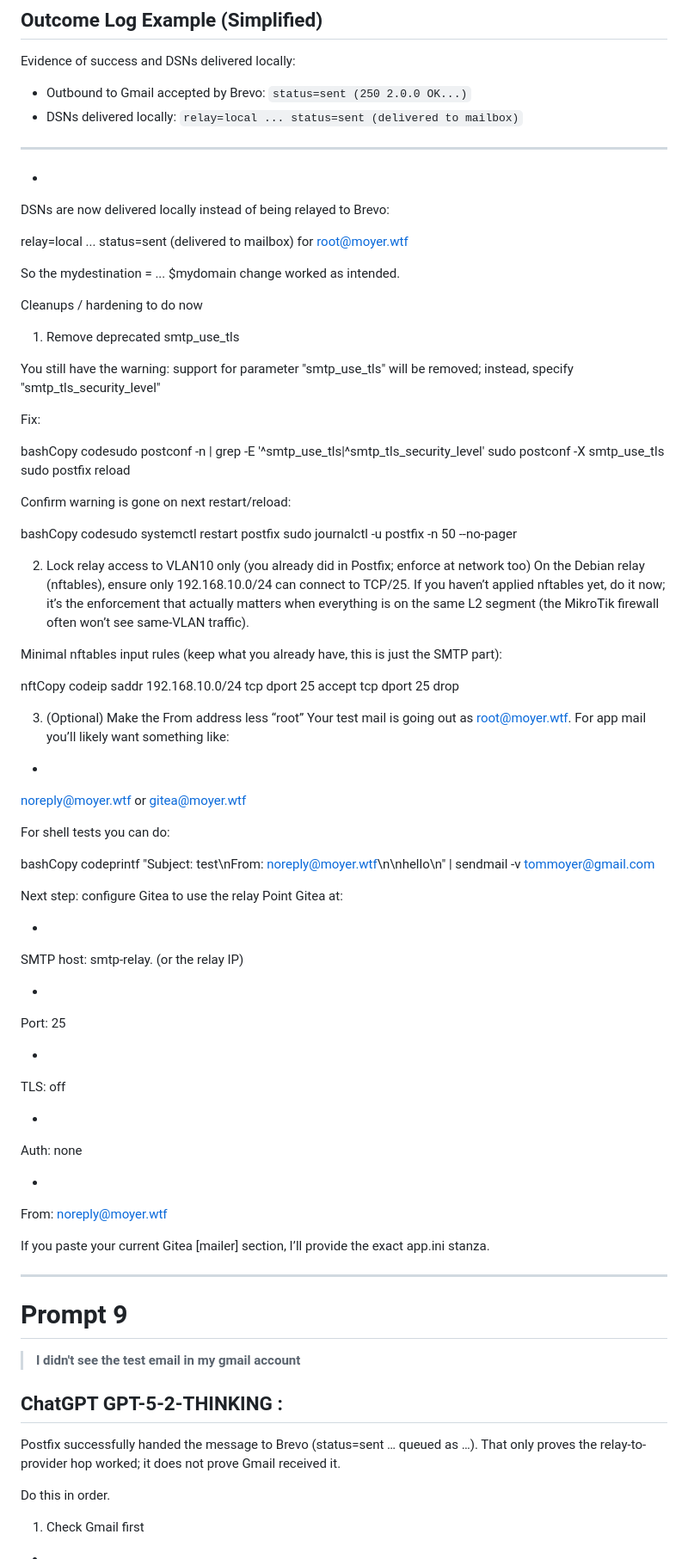
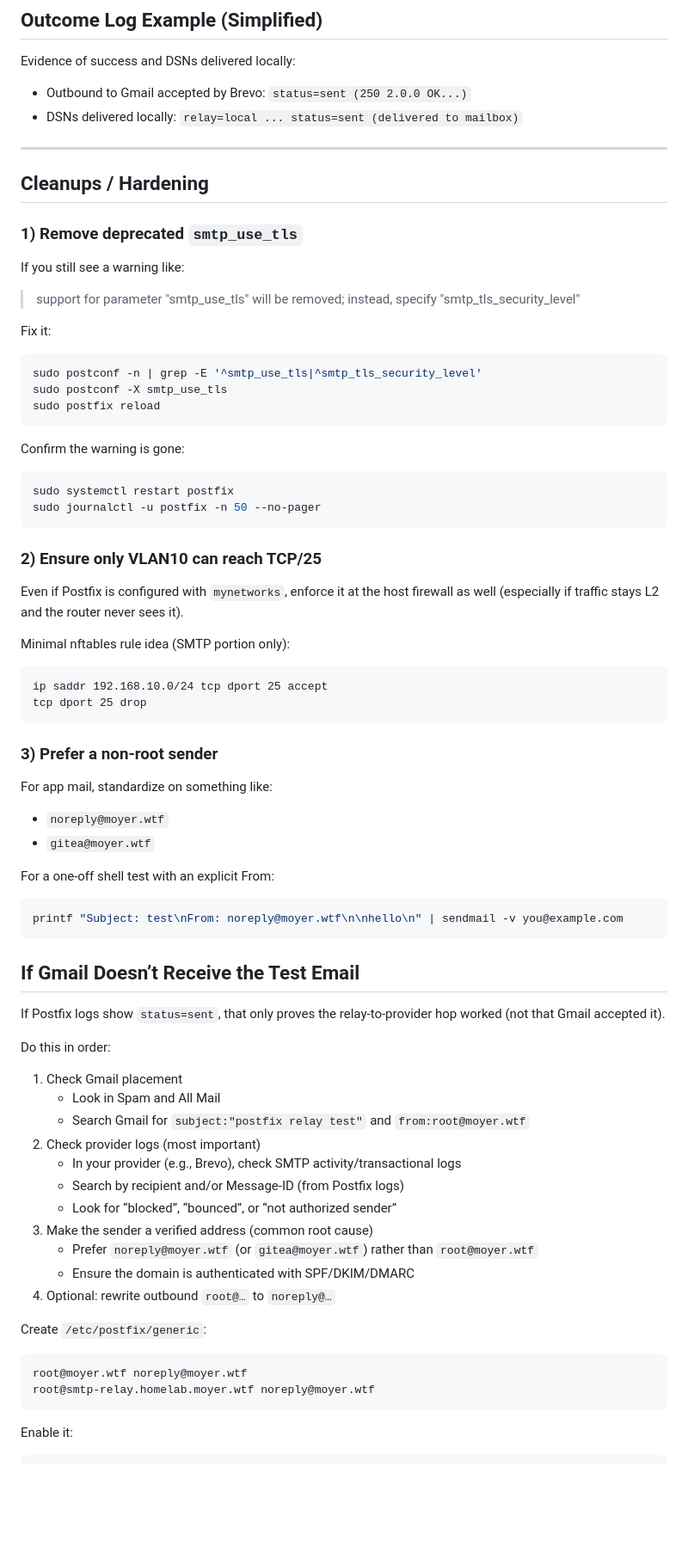
Before and after one commit to tommoyer/homelab, a Markdown page: docs/smtp-relay.md, the part around one of its changes. Shown at 86% size. Rendered like a GitHub page; blank space fills up the shorter version.

Commit message:
fix: cleanup documentation and clarifications

````diff
--- a/docs/smtp-relay.md
+++ b/docs/smtp-relay.md
@@ -283,80 +237,78 @@ Evidence of success and DSNs delivered locally:
 
 ---
 
--
-DSNs are now delivered locally instead of being relayed to Brevo:
+## Cleanups / Hardening
 
-relay=local ... status=sent (delivered to mailbox) for root@moyer.wtf
+### 1) Remove deprecated `smtp_use_tls`
 
-So the mydestination = ... $mydomain change worked as intended.
+If you still see a warning like:
 
-Cleanups / hardening to do now
-1) Remove deprecated smtp_use_tls
+> support for parameter "smtp_use_tls" will be removed; instead, specify "smtp_tls_security_level"
 
-You still have the warning:
-support for parameter "smtp_use_tls" will be removed; instead, specify "smtp_tls_security_level"
+Fix it:
 
-Fix:
-
-bashCopy codesudo postconf -n | grep -E '^smtp_use_tls|^smtp_tls_security_level'
+```bash
+sudo postconf -n | grep -E '^smtp_use_tls|^smtp_tls_security_level'
 sudo postconf -X smtp_use_tls
 sudo postfix reload
+```
 
-Confirm warning is gone on next restart/reload:
+Confirm the warning is gone:
 
-bashCopy codesudo systemctl restart postfix
+```bash
+sudo systemctl restart postfix
 sudo journalctl -u postfix -n 50 --no-pager
+```
 
-2) Lock relay access to VLAN10 only (you already did in Postfix; enforce at network too)
-On the Debian relay (nftables), ensure only 192.168.10.0/24 can connect to TCP/25. If you haven’t applied nftables yet, do it now; it’s the enforcement that actually matters when everything is on the same L2 segment (the MikroTik firewall often won’t see same-VLAN traffic).
+### 2) Ensure only VLAN10 can reach TCP/25
 
-Minimal nftables input rules (keep what you already have, this is just the SMTP part):
+Even if Postfix is configured with `mynetworks`, enforce it at the host firewall as well (especially if traffic stays L2 and the router never sees it).
 
-nftCopy codeip saddr 192.168.10.0/24 tcp dport 25 accept
+Minimal nftables rule idea (SMTP portion only):
+
+```nft
+ip saddr 192.168.10.0/24 tcp dport 25 accept
 tcp dport 25 drop
+```
 
-3) (Optional) Make the From address less “root”
-Your test mail is going out as root@moyer.wtf. For app mail you’ll likely want something like:
+### 3) Prefer a non-root sender
 
--
-noreply@moyer.wtf or gitea@moyer.wtf
+For app mail, standardize on something like:
 
-For shell tests you can do:
+- `noreply@moyer.wtf`
+- `gitea@moyer.wtf`
 
-bashCopy codeprintf "Subject: test\nFrom: noreply@moyer.wtf\n\nhello\n" | sendmail -v tommoyer@gmail.com
+For a one-off shell test with an explicit From:
 
-Next step: configure Gitea to use the relay
-Point Gitea at:
-
--
-SMTP host: smtp-relay.<your-lan-domain> (or the relay IP)
-
--
-Port: 25
-
--
-TLS: off
-
--
-Auth: none
-
--
-From: noreply@moyer.wtf
-
-If you paste your current Gitea [mailer] section, I’ll provide the exact app.ini stanza.
+```bash
+printf "Subject: test\nFrom: noreply@moyer.wtf\n\nhello\n" | sendmail -v you@example.com
+```
 
 
----
+## If Gmail Doesn’t Receive the Test Email
 
-# Prompt 9
+If Postfix logs show `status=sent`, that only proves the relay-to-provider hop worked (not that Gmail accepted it).
 
-> **I didn't see the test email in my gmail account**
+Do this in order:
 
-## ChatGPT GPT-5-2-THINKING :
+1. Check Gmail placement
+	- Look in Spam and All Mail
+	- Search Gmail for `subject:"postfix relay test"` and `from:root@moyer.wtf`
+2. Check provider logs (most important)
+	- In your provider (e.g., Brevo), check SMTP activity/transactional logs
+	- Search by recipient and/or Message-ID (from Postfix logs)
+	- Look for “blocked”, “bounced”, or “not authorized sender”
+3. Make the sender a verified address (common root cause)
+	- Prefer `noreply@moyer.wtf` (or `gitea@moyer.wtf`) rather than `root@moyer.wtf`
+	- Ensure the domain is authenticated with SPF/DKIM/DMARC
+4. Optional: rewrite outbound `root@…` to `noreply@…`
 
-Postfix successfully handed the message to Brevo (status=sent … queued as …). That only proves the relay-to-provider hop worked; it does not prove Gmail received it.
+Create `/etc/postfix/generic`:
 
-Do this in order.
+```conf
+root@moyer.wtf noreply@moyer.wtf
+root@smtp-relay.homelab.moyer.wtf noreply@moyer.wtf
+```
 
-1) Check Gmail first
+Enable it:
 
````
Also changed, not shown: other parts of docs/smtp-relay.md (+50 -227 lines), docs/build-notes.md (+1 -1 lines).
